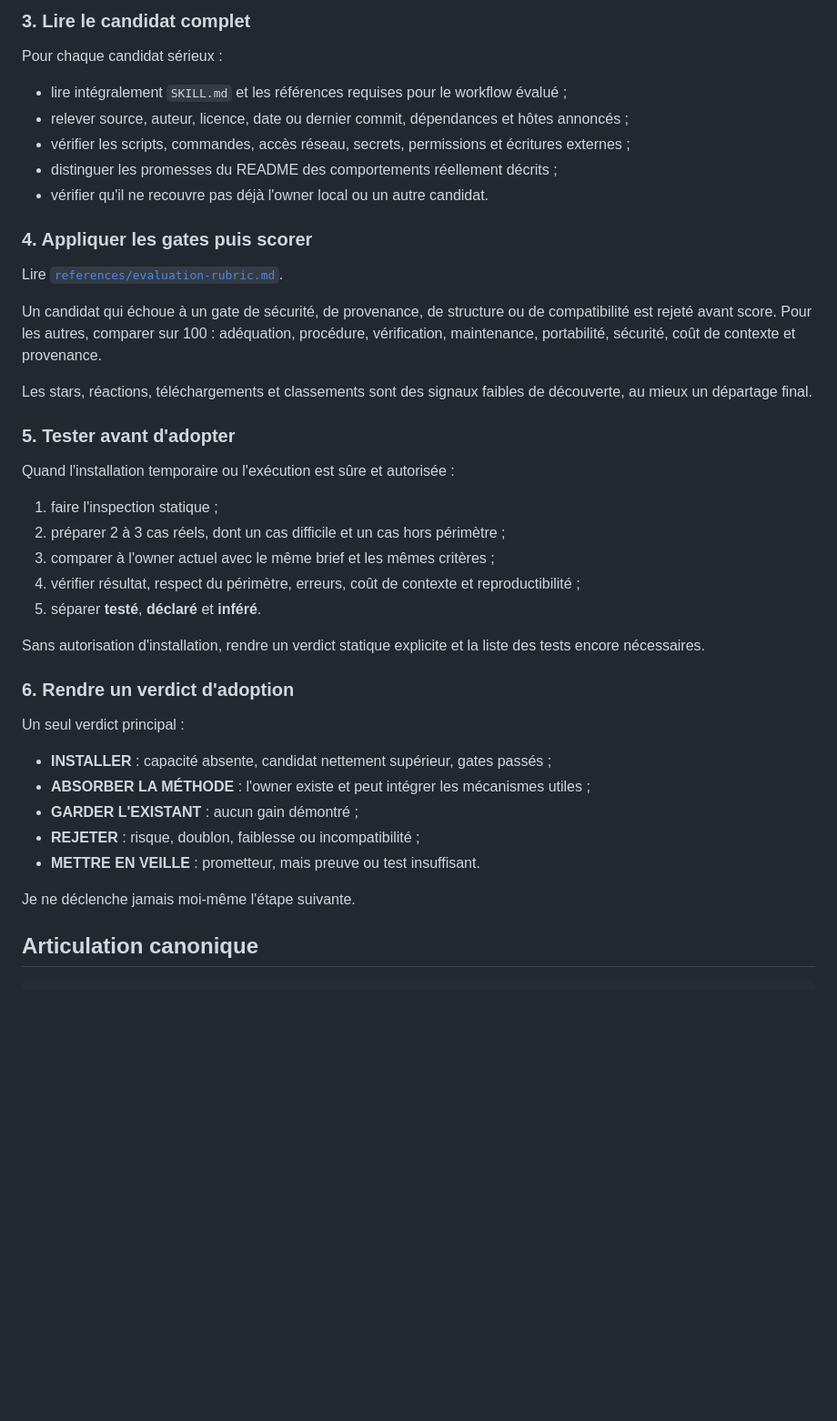
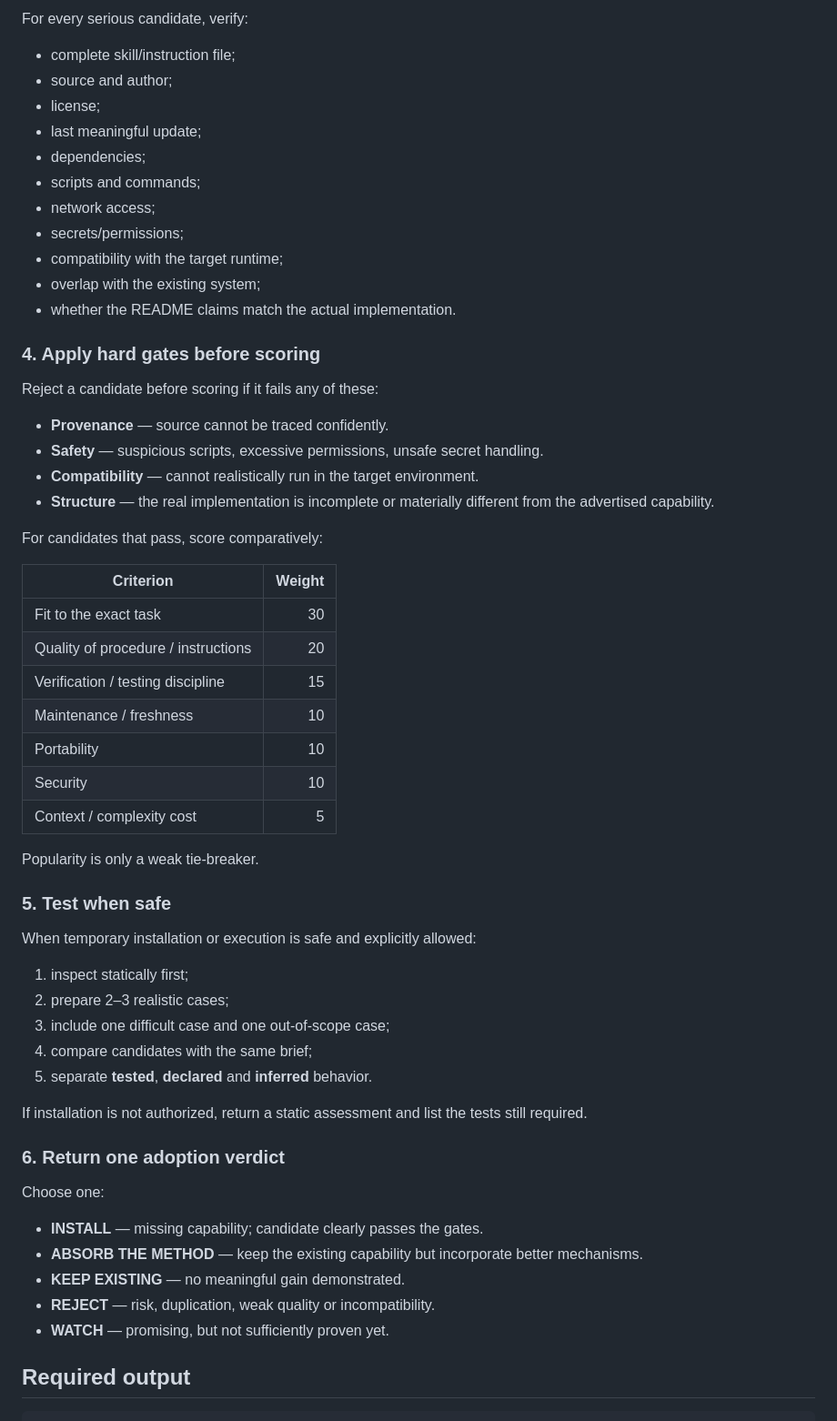
Before and after one commit to Gremelinn0/claude-skill-hub, a Markdown page: resources/SKILL_FINDER_RESEARCH.md, the part around one of its changes. Shown at 91% size. GitHub-like rendering; blank space fills up the shorter version.

Commit message:
resources: publish standalone Skill Finder Research

````diff
--- a/resources/SKILL_FINDER_RESEARCH.md
+++ b/resources/SKILL_FINDER_RESEARCH.md
@@ -60,46 +66,62 @@ Toujours ouvrir la source canonique. Un titre, une carte de marketplace, un rés
 
-### 3. Lire le candidat complet
+For every serious candidate, verify:
+- complete skill/instruction file;
+- source and author;
+- license;
+- last meaningful update;
+- dependencies;
+- scripts and commands;
+- network access;
+- secrets/permissions;
+- compatibility with the target runtime;
+- overlap with the existing system;
+- whether the README claims match the actual implementation.
 
-Pour chaque candidat sérieux :
+### 4. Apply hard gates before scoring
 
-- lire intégralement `SKILL.md` et les références requises pour le workflow évalué ;
-- relever source, auteur, licence, date ou dernier commit, dépendances et hôtes annoncés ;
-- vérifier les scripts, commandes, accès réseau, secrets, permissions et écritures externes ;
-- distinguer les promesses du README des comportements réellement décrits ;
-- vérifier qu'il ne recouvre pas déjà l'owner local ou un autre candidat.
+Reject a candidate before scoring if it fails any of these:
 
-### 4. Appliquer les gates puis scorer
+- **Provenance** — source cannot be traced confidently.
+- **Safety** — suspicious scripts, excessive permissions, unsafe secret handling.
+- **Compatibility** — cannot realistically run in the target environment.
+- **Structure** — the real implementation is incomplete or materially different from the advertised capability.
 
-Lire [`references/evaluation-rubric.md`](references/evaluation-rubric.md).
+For candidates that pass, score comparatively:
 
-Un candidat qui échoue à un gate de sécurité, de provenance, de structure ou de compatibilité est rejeté avant score. Pour les autres, comparer sur 100 : adéquation, procédure, vérification, maintenance, portabilité, sécurité, coût de contexte et provenance.
+| Criterion | Weight |
+|---|---:|
+| Fit to the exact task | 30 |
+| Quality of procedure / instructions | 20 |
+| Verification / testing discipline | 15 |
+| Maintenance / freshness | 10 |
+| Portability | 10 |
+| Security | 10 |
+| Context / complexity cost | 5 |
 
-Les stars, réactions, téléchargements et classements sont des signaux faibles de découverte, au mieux un départage final.
+Popularity is only a weak tie-breaker.
 
-### 5. Tester avant d'adopter
+### 5. Test when safe
 
-Quand l'installation temporaire ou l'exécution est sûre et autorisée :
+When temporary installation or execution is safe and explicitly allowed:
 
-1. faire l'inspection statique ;
-2. préparer 2 à 3 cas réels, dont un cas difficile et un cas hors périmètre ;
-3. comparer à l'owner actuel avec le même brief et les mêmes critères ;
-4. vérifier résultat, respect du périmètre, erreurs, coût de contexte et reproductibilité ;
-5. séparer **testé**, **déclaré** et **inféré**.
+1. inspect statically first;
+2. prepare 2–3 realistic cases;
+3. include one difficult case and one out-of-scope case;
+4. compare candidates with the same brief;
+5. separate **tested**, **declared** and **inferred** behavior.
 
-Sans autorisation d'installation, rendre un verdict statique explicite et la liste des tests encore nécessaires.
+If installation is not authorized, return a static assessment and list the tests still required.
 
-### 6. Rendre un verdict d'adoption
+### 6. Return one adoption verdict
 
-Un seul verdict principal :
+Choose one:
 
-- **INSTALLER** : capacité absente, candidat nettement supérieur, gates passés ;
-- **ABSORBER LA MÉTHODE** : l'owner existe et peut intégrer les mécanismes utiles ;
-- **GARDER L'EXISTANT** : aucun gain démontré ;
-- **REJETER** : risque, doublon, faiblesse ou incompatibilité ;
-- **METTRE EN VEILLE** : prometteur, mais preuve ou test insuffisant.
+- **INSTALL** — missing capability; candidate clearly passes the gates.
+- **ABSORB THE METHOD** — keep the existing capability but incorporate better mechanisms.
+- **KEEP EXISTING** — no meaningful gain demonstrated.
+- **REJECT** — risk, duplication, weak quality or incompatibility.
+- **WATCH** — promising, but not sufficiently proven yet.
 
-Je ne déclenche jamais moi-même l'étape suivante.
-
-## Articulation canonique
+## Required output
 
 ```text
````
Also changed, not shown: other parts of resources/SKILL_FINDER_RESEARCH.md (+81 -75 lines).
